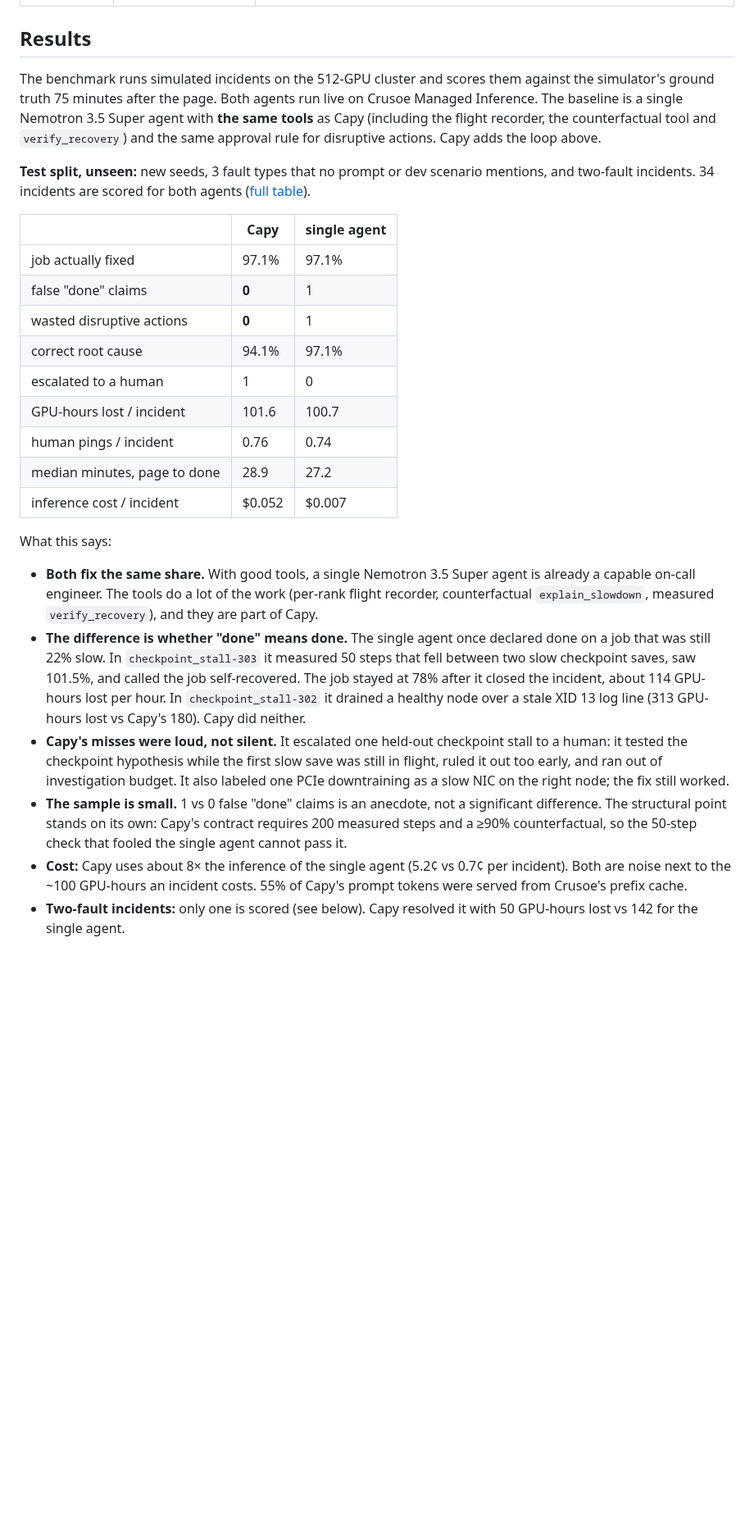
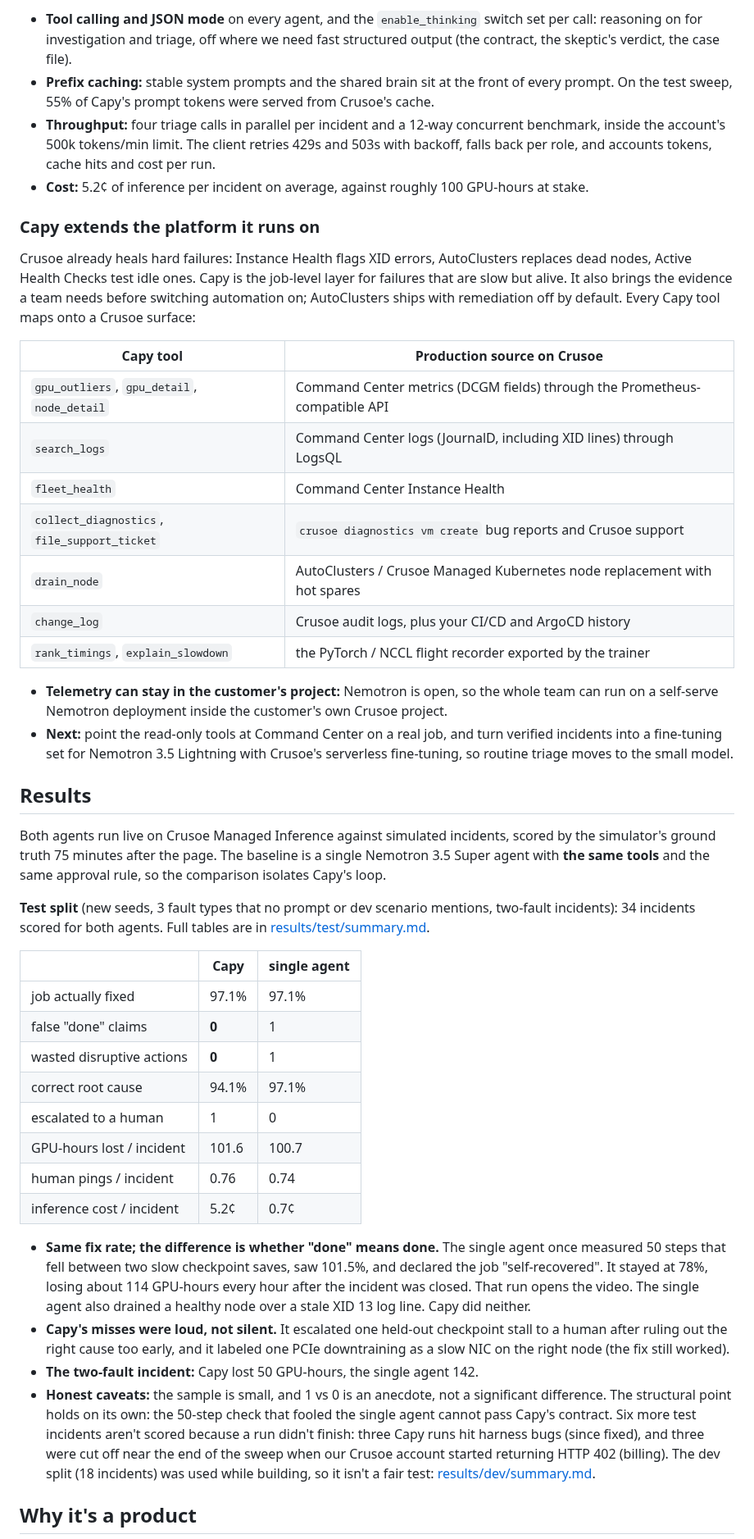
Before and after one commit to chinesepowered/hack-crusoer, a Markdown page: README.md, the part around one of its changes. Shown at 82% size. GitHub-like rendering; blank space fills up the shorter version.

```diff
--- a/README.md
+++ b/README.md
@@ -34,9 +42,30 @@ Most agents fill a vague goal with assumptions and then confidently report succe
+- **Tool calling and JSON mode** on every agent, and the `enable_thinking` switch set per call: reasoning on for investigation and triage, off where we need fast structured output (the contract, the skeptic's verdict, the case file).
+- **Prefix caching:** stable system prompts and the shared brain sit at the front of every prompt. On the test sweep, 55% of Capy's prompt tokens were served from Crusoe's cache.
+- **Throughput:** four triage calls in parallel per incident and a 12-way concurrent benchmark, inside the account's 500k tokens/min limit. The client retries 429s and 503s with backoff, falls back per role, and accounts tokens, cache hits and cost per run.
+- **Cost:** 5.2¢ of inference per incident on average, against roughly 100 GPU-hours at stake.
+
+### Capy extends the platform it runs on
+
+Crusoe already heals hard failures: Instance Health flags XID errors, AutoClusters replaces dead nodes, Active Health Checks test idle ones. Capy is the job-level layer for failures that are slow but alive. It also brings the evidence a team needs before switching automation on; AutoClusters ships with remediation off by default. Every Capy tool maps onto a Crusoe surface:
+
+| Capy tool | Production source on Crusoe |
+|---|---|
+| `gpu_outliers`, `gpu_detail`, `node_detail` | Command Center metrics (DCGM fields) through the Prometheus-compatible API |
+| `search_logs` | Command Center logs (JournalD, including XID lines) through LogsQL |
+| `fleet_health` | Command Center Instance Health |
+| `collect_diagnostics`, `file_support_ticket` | `crusoe diagnostics vm create` bug reports and Crusoe support |
+| `drain_node` | AutoClusters / Crusoe Managed Kubernetes node replacement with hot spares |
+| `change_log` | Crusoe audit logs, plus your CI/CD and ArgoCD history |
+| `rank_timings`, `explain_slowdown` | the PyTorch / NCCL flight recorder exported by the trainer |
+
+- **Telemetry can stay in the customer's project:** Nemotron is open, so the whole team can run on a self-serve Nemotron deployment inside the customer's own Crusoe project.
+- **Next:** point the read-only tools at Command Center on a real job, and turn verified incidents into a fine-tuning set for Nemotron 3.5 Lightning with Crusoe's serverless fine-tuning, so routine triage moves to the small model.
 
 ## Results
 
-The benchmark runs simulated incidents on the 512-GPU cluster and scores them against the simulator's ground truth 75 minutes after the page. Both agents run live on Crusoe Managed Inference. The baseline is a single Nemotron 3.5 Super agent with **the same tools** as Capy (including the flight recorder, the counterfactual tool and `verify_recovery`) and the same approval rule for disruptive actions. Capy adds the loop above.
+Both agents run live on Crusoe Managed Inference against simulated incidents, scored by the simulator's ground truth 75 minutes after the page. The baseline is a single Nemotron 3.5 Super agent with **the same tools** and the same approval rule, so the comparison isolates Capy's loop.
 
-**Test split, unseen:** new seeds, 3 fault types that no prompt or dev scenario mentions, and two-fault incidents. 34 incidents are scored for both agents ([full table](results/test/summary.md)).
+**Test split** (new seeds, 3 fault types that no prompt or dev scenario mentions, two-fault incidents): 34 incidents scored for both agents. Full tables are in [results/test/summary.md](results/test/summary.md).
 
 | | Capy | single agent |
 |---|---|---|
@@ -47,15 +76,12 @@ The benchmark runs simulated incidents on the 512-GPU cluster and scores them ag
 | escalated to a human | 1 | 0 |
 | GPU-hours lost / incident | 101.6 | 100.7 |
 | human pings / incident | 0.76 | 0.74 |
-| median minutes, page to done | 28.9 | 27.2 |
-| inference cost / incident | $0.052 | $0.007 |
+| inference cost / incident | 5.2¢ | 0.7¢ |
 
-What this says:
+- **Same fix rate; the difference is whether "done" means done.** The single agent once measured 50 steps that fell between two slow checkpoint saves, saw 101.5%, and declared the job "self-recovered". It stayed at 78%, losing about 114 GPU-hours every hour after the incident was closed. That run opens the video. The single agent also drained a healthy node over a stale XID 13 log line. Capy did neither.
+- **Capy's misses were loud, not silent.** It escalated one held-out checkpoint stall to a human after ruling out the right cause too early, and it labeled one PCIe downtraining as a slow NIC on the right node (the fix still worked).
+- **The two-fault incident:** Capy lost 50 GPU-hours, the single agent 142.
+- **Honest caveats:** the sample is small, and 1 vs 0 is an anecdote, not a significant difference. The structural point holds on its own: the 50-step check that fooled the single agent cannot pass Capy's contract. Six more test incidents aren't scored because a run didn't finish: three Capy runs hit harness bugs (since fixed), and three were cut off near the end of the sweep when our Crusoe account started returning HTTP 402 (billing). The dev split (18 incidents) was used while building, so it isn't a fair test: [results/dev/summary.md](results/dev/summary.md).
 
-- **Both fix the same share.** With good tools, a single Nemotron 3.5 Super agent is already a capable on-call engineer. The tools do a lot of the work (per-rank flight recorder, counterfactual `explain_slowdown`, measured `verify_recovery`), and they are part of Capy.
-- **The difference is whether "done" means done.** The single agent once declared done on a job that was still 22% slow. In `checkpoint_stall-303` it measured 50 steps that fell between two slow checkpoint saves, saw 101.5%, and called the job self-recovered. The job stayed at 78% after it closed the incident, about 114 GPU-hours lost per hour. In `checkpoint_stall-302` it drained a healthy node over a stale XID 13 log line (313 GPU-hours lost vs Capy's 180). Capy did neither.
-- **Capy's misses were loud, not silent.** It escalated one held-out checkpoint stall to a human: it tested the checkpoint hypothesis while the first slow save was still in flight, ruled it out too early, and ran out of investigation budget. It also labeled one PCIe downtraining as a slow NIC on the right node; the fix still worked.
-- **The sample is small.** 1 vs 0 false "done" claims is an anecdote, not a significant difference. The structural point stands on its own: Capy's contract requires 200 measured steps and a ≥90% counterfactual, so the 50-step check that fooled the single agent cannot pass it.
-- **Cost:** Capy uses about 8× the inference of the single agent (5.2¢ vs 0.7¢ per incident). Both are noise next to the ~100 GPU-hours an incident costs. 55% of Capy's prompt tokens were served from Crusoe's prefix cache.
-- **Two-fault incidents:** only one is scored (see below). Capy resolved it with 50 GPU-hours lost vs 142 for the single agent.
+## Why it's a product
 
```
Also changed, not shown: other parts of README.md (+67 -84 lines), docs/demo-thumbnail.jpg (added), 2 other files.
